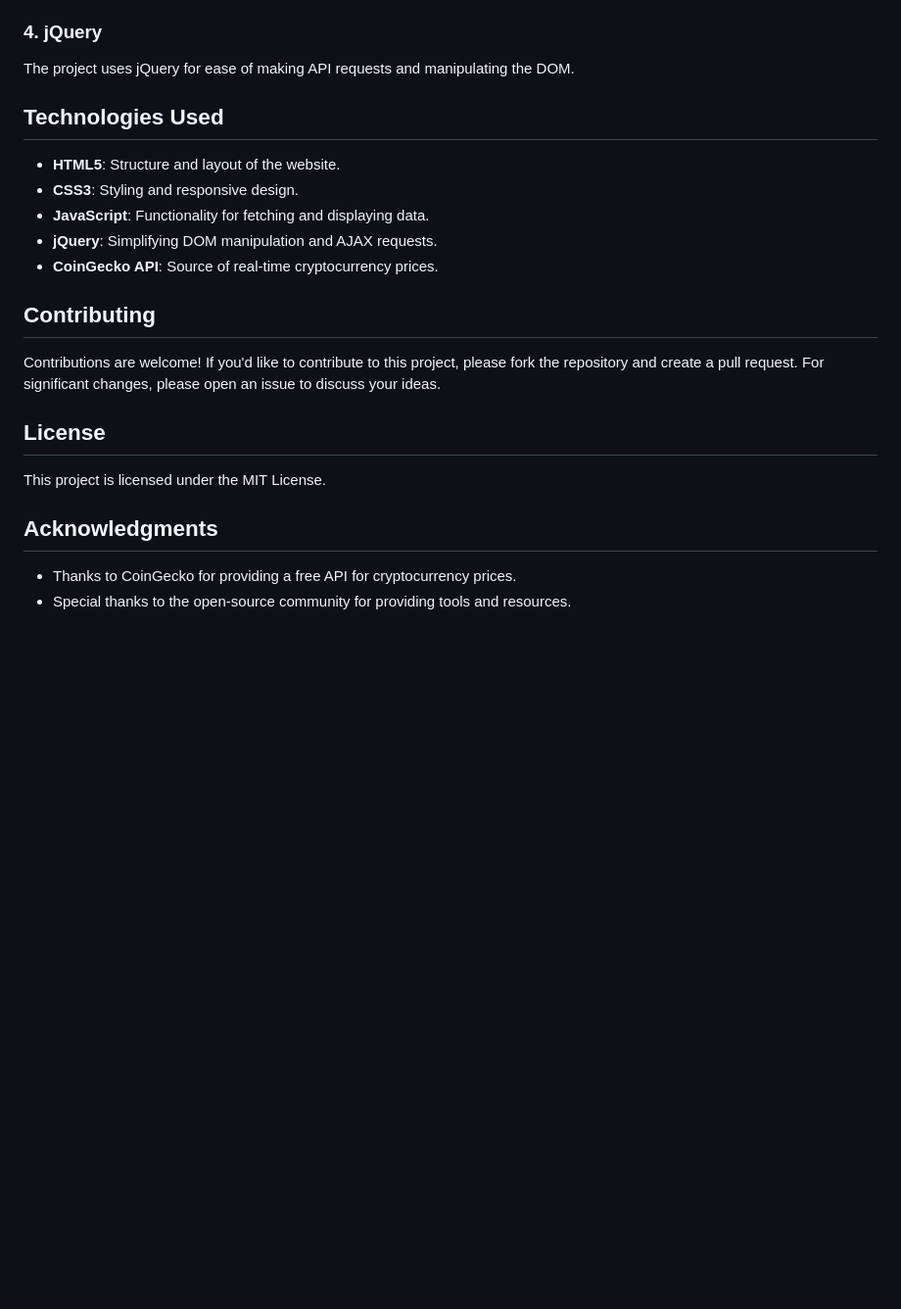
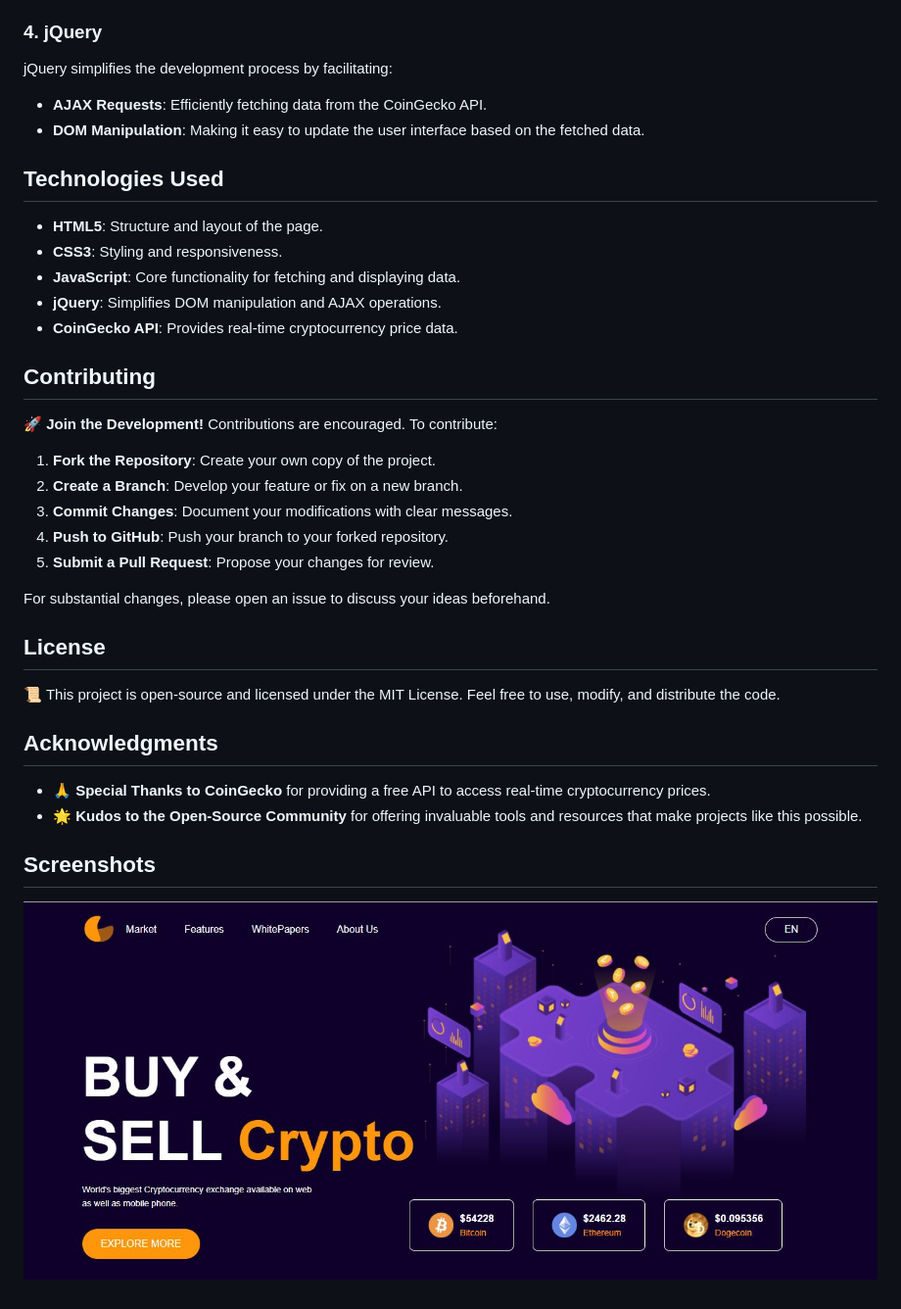
Before and after one commit to shamshubham/Cryptocurrency-website-design, a Markdown page: README.md, the part around one of its changes. Shown at 98% size. Drawn GitHub-style; blank space fills up the shorter version.

```diff
--- a/README.md
+++ b/README.md
@@ -60,25 +71,40 @@ The JavaScript functionality (`script.js`) handles fetching and displaying the c
 
 ### 4. jQuery
 
-The project uses jQuery for ease of making API requests and manipulating the DOM.
+jQuery simplifies the development process by facilitating:
+
+- **AJAX Requests**: Efficiently fetching data from the CoinGecko API.
+- **DOM Manipulation**: Making it easy to update the user interface based on the fetched data.
 
 ## Technologies Used
 
-- **HTML5**: Structure and layout of the website.
-- **CSS3**: Styling and responsive design.
-- **JavaScript**: Functionality for fetching and displaying data.
-- **jQuery**: Simplifying DOM manipulation and AJAX requests.
-- **CoinGecko API**: Source of real-time cryptocurrency prices.
+- **HTML5**: Structure and layout of the page.
+- **CSS3**: Styling and responsiveness.
+- **JavaScript**: Core functionality for fetching and displaying data.
+- **jQuery**: Simplifies DOM manipulation and AJAX operations.
+- **CoinGecko API**: Provides real-time cryptocurrency price data.
 
 ## Contributing
 
-Contributions are welcome! If you'd like to contribute to this project, please fork the repository and create a pull request. For significant changes, please open an issue to discuss your ideas.
+🚀 **Join the Development!** Contributions are encouraged. To contribute:
+
+1. **Fork the Repository**: Create your own copy of the project.
+2. **Create a Branch**: Develop your feature or fix on a new branch.
+3. **Commit Changes**: Document your modifications with clear messages.
+4. **Push to GitHub**: Push your branch to your forked repository.
+5. **Submit a Pull Request**: Propose your changes for review.
+
+For substantial changes, please open an issue to discuss your ideas beforehand.
 
 ## License
 
-This project is licensed under the MIT License.
+📜 This project is open-source and licensed under the MIT License. Feel free to use, modify, and distribute the code.
 
 ## Acknowledgments
 
-- Thanks to CoinGecko for providing a free API for cryptocurrency prices.
-- Special thanks to the open-source community for providing tools and resources.
+- 🙏 **Special Thanks to CoinGecko** for providing a free API to access real-time cryptocurrency prices.
+- 🌟 **Kudos to the Open-Source Community** for offering invaluable tools and resources that make projects like this possible.
+
+## Screenshots
+
+![Cryptocurrency Price Tracker](https://github.com/shamshubham/Cryptocurrency-website-design/blob/master/screenShots/Capture.JPG)
```
Also changed, not shown: other parts of README.md (+22 -11 lines).
